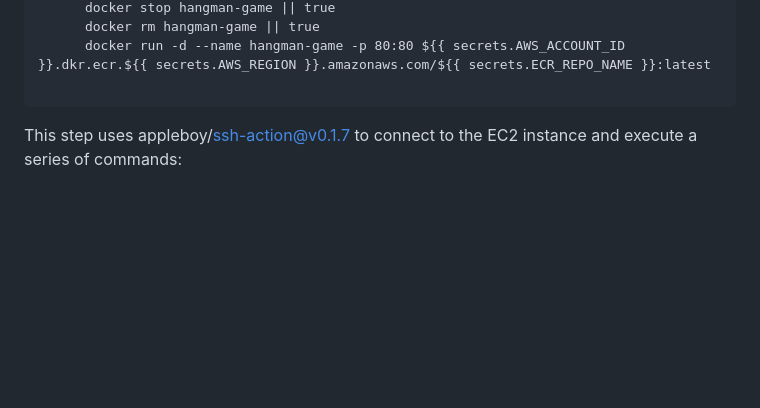
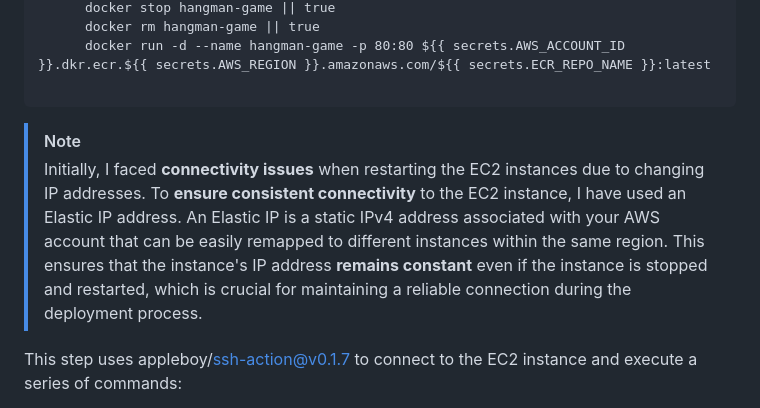
Before and after one commit to zyusuf88/End-to-End-Pipeline-for-Hangman-Application, a Markdown page: README.md, the part around one of its changes. Rendered like a GitHub page; blank space fills up the shorter version.

````diff
--- a/README.md
+++ b/README.md
@@ -153,6 +153,14 @@ This step sets up SSH using webfactory/ssh-agent@v0.5.3. It is necessary for sec
       docker run -d --name hangman-game -p 80:80 ${{ secrets.AWS_ACCOUNT_ID }}.dkr.ecr.${{ secrets.AWS_REGION }}.amazonaws.com/${{ secrets.ECR_REPO_NAME }}:latest
 
 ```
+
+> [!NOTE]
+> Initially, I faced **connectivity issues** when restarting the EC2 instances due to changing IP addresses.
+> To **ensure consistent connectivity** to the EC2 instance, I have used an Elastic IP address.
+> An Elastic IP is a static IPv4 address associated with your AWS account that can be easily remapped to different instances within the same region.
+> This ensures that the instance's IP address **remains constant** even if the instance is stopped and restarted, which is crucial for maintaining a reliable connection during the deployment process.
+
+
 This step uses appleboy/ssh-action@v0.1.7 to connect to the EC2 instance and execute a series of commands:
 
 - **Update the EC2 instance**: Ensures the instance is up-to-date.
````
Also changed, not shown: other parts of README.md (+1 -1 lines).
